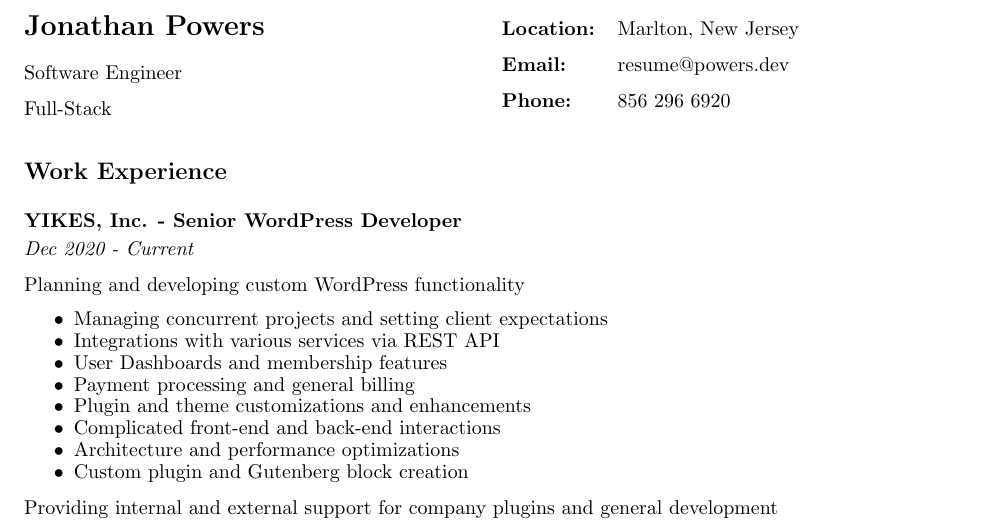
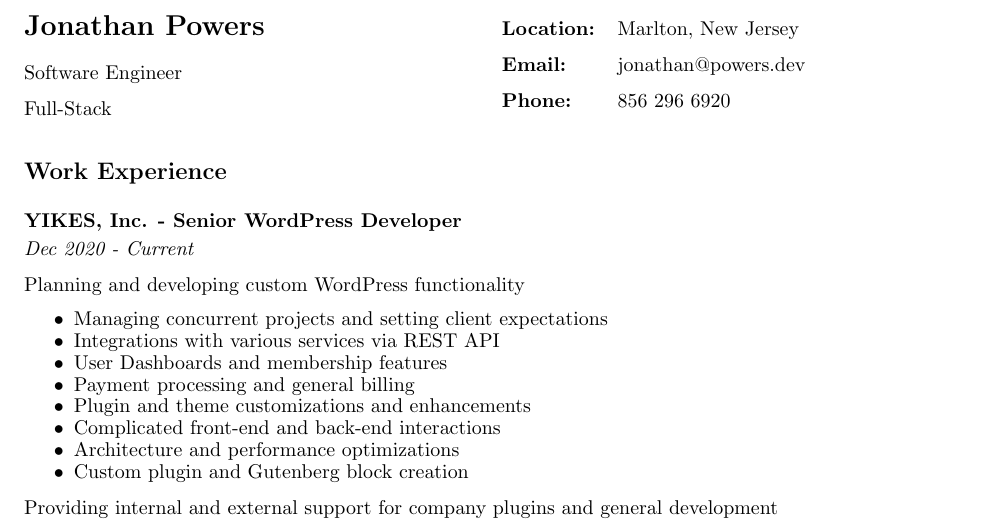
Before and after one commit to powersdev/resume, a LaTeX CV (src/resume.tex): part of page 1 of 2, cut so that both start at the same text. Compiled offline with pdfLaTeX.

Commit message:
update email

```diff
--- a/src/resume.tex
+++ b/src/resume.tex
@@ -57,7 +57,7 @@
 
 			Marlton, New Jersey
 
-			resume@powers.dev
+			jonathan@powers.dev
 
 			856 296 6920
 
```
